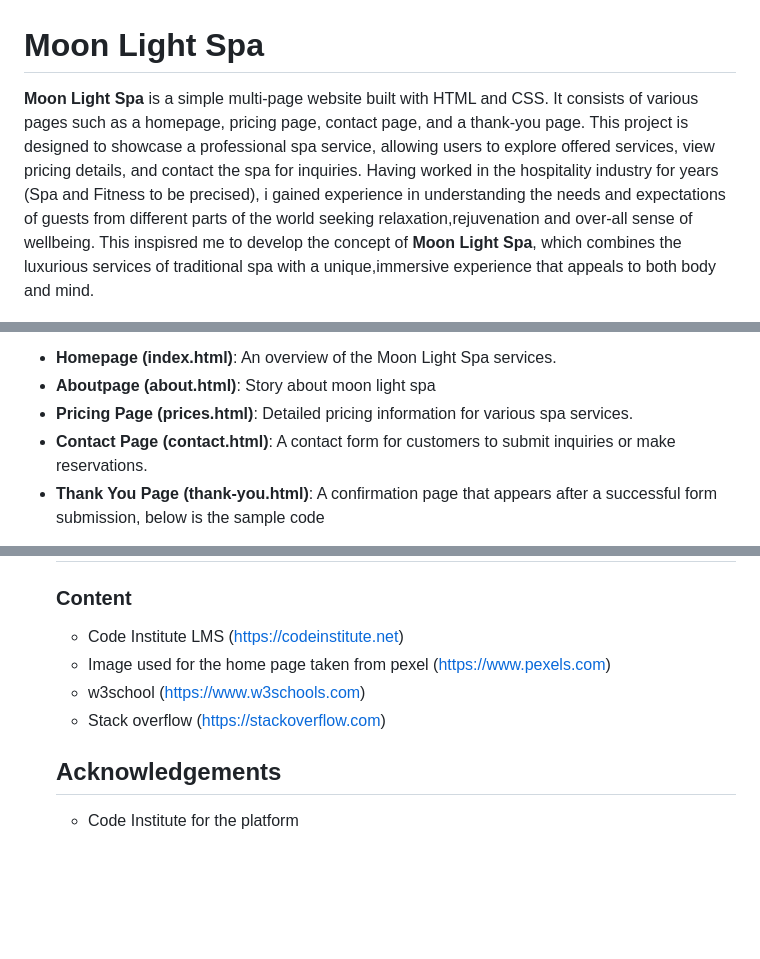
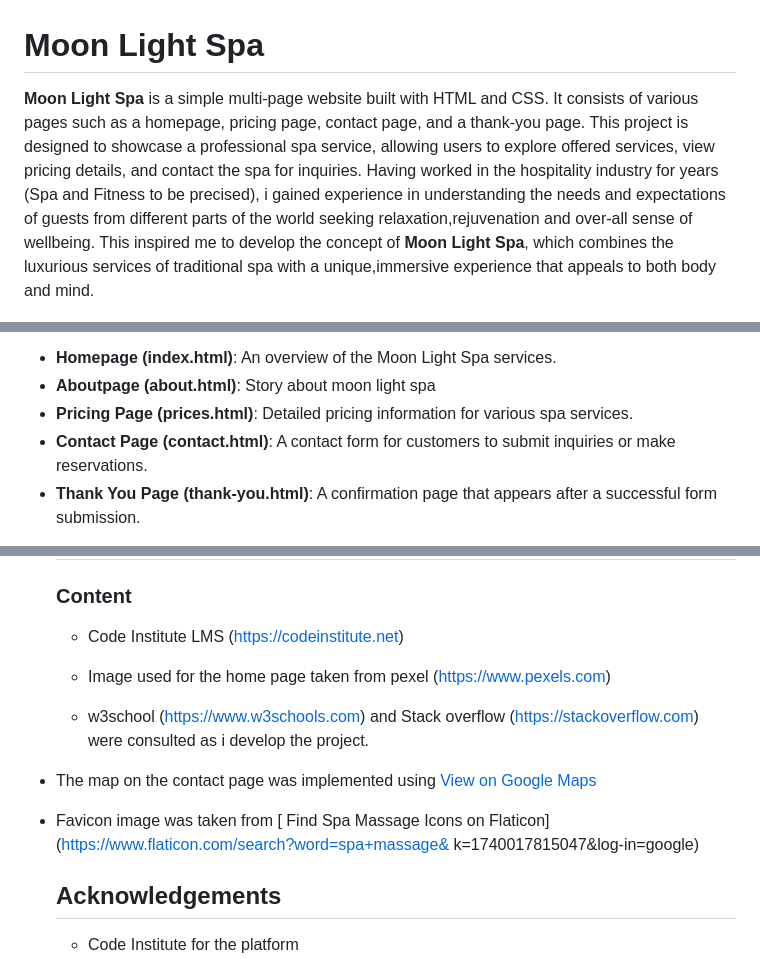
Before and after one commit to Ozi-cheri/moon-light-spa, a Markdown page: README.md, 3 parts joined by grey strips. Drawn GitHub-style; blank space fills up the shorter version.

```diff
--- a/README.md
+++ b/README.md
@@ -1,7 +1,7 @@
 
 # Moon Light Spa
 
-**Moon Light Spa** is a simple multi-page website built with HTML and CSS. It consists of various pages such as a homepage, pricing page, contact page, and a thank-you page. This project is designed to showcase a professional spa service, allowing users to explore offered services, view pricing details, and contact the spa for inquiries. Having worked in the hospitality industry for years (Spa and Fitness to be precised), i gained experience in understanding the needs and expectations of guests from different parts of the world seeking relaxation,rejuvenation and over-all sense of wellbeing. This inspisred me to develop the concept of **Moon Light Spa**, which combines the luxurious services of traditional spa with a unique,immersive experience that appeals to both body and mind.
+**Moon Light Spa** is a simple multi-page website built with HTML and CSS. It consists of various pages such as a homepage, pricing page, contact page, and a thank-you page. This project is designed to showcase a professional spa service, allowing users to explore offered services, view pricing details, and contact the spa for inquiries. Having worked in the hospitality industry for years (Spa and Fitness to be precised), i gained experience in understanding the needs and expectations of guests from different parts of the world seeking relaxation,rejuvenation and over-all sense of wellbeing. This inspired me to develop the concept of **Moon Light Spa**, which combines the luxurious services of traditional spa with a unique,immersive experience that appeals to both body and mind.
 
 ![Reference image](/assets/images/screenshot.png)
 
@@ -30,5 +30,5 @@ The website includes the following key pages:
 - **Aboutpage (about.html)**: Story about moon light spa
 - **Pricing Page (prices.html)**: Detailed pricing information for various spa services.
 - **Contact Page (contact.html)**: A contact form for customers to submit inquiries or make reservations.
-- **Thank You Page (thank-you.html)**: A confirmation page that appears after a successful form submission, below is the sample code
+- **Thank You Page (thank-you.html)**: A confirmation page that appears after a successful form submission.
 
@@ -221,9 +245,19 @@ There was error when the contact form tested for validation. It was from the wid
    ### Content
 
   * Code Institute LMS (https://codeinstitute.net)
+
   * Image used for the home page taken from pexel (https://www.pexels.com)
-  * w3school (https://www.w3schools.com)
-  * Stack overflow (https://stackoverflow.com)
+
+  * w3school (https://www.w3schools.com) and Stack overflow (https://stackoverflow.com) were consulted as i develop the project.
+
+
+ * The map on the contact page was implemented using
+  [View on Google Maps](https://www.google.com/maps)
+
+ * Favicon image was taken from
+[ Find Spa Massage Icons on Flaticon](https://www.flaticon.com/search?word=spa+massage& k=1740017815047&log-in=google)
+
+
 
 
    ## Acknowledgements
```
Also changed, not shown: other parts of README.md (+41 -17 lines), assets/images/aboutpage.png (added), assets/images/lighthousereport.png (added), assets/images/navigation.png (added), assets/images/sparelaxation.png (renamed from assets/images/spa relaxation.png), assets/images/thankyoupage.png (added), 7 other files.
